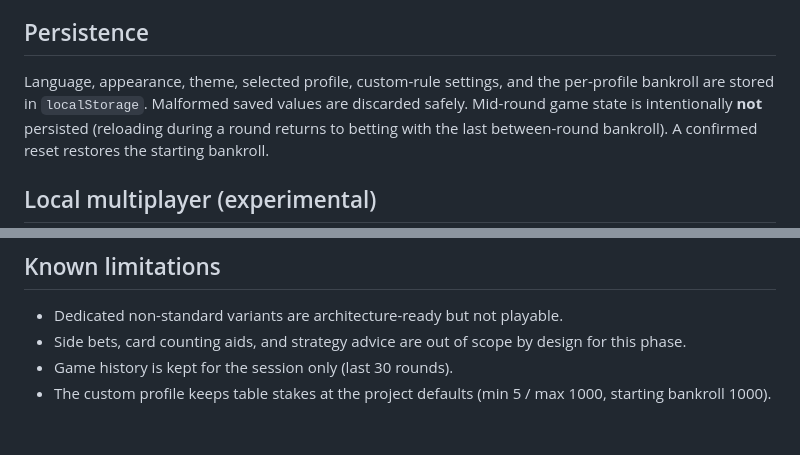
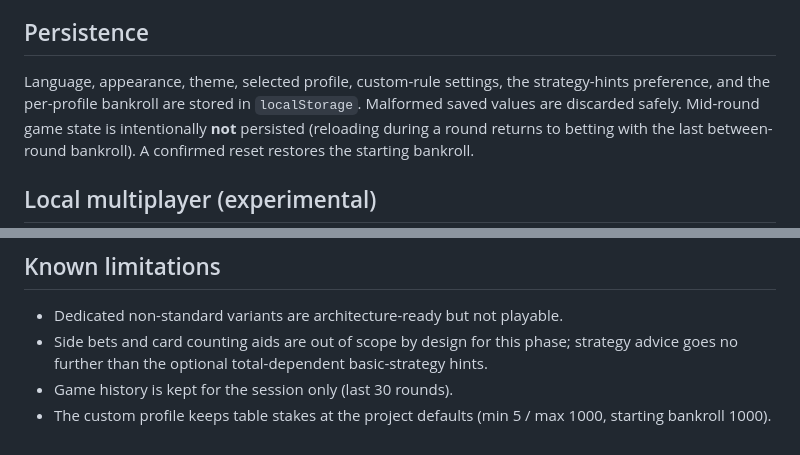
Before and after one commit to LukasMFR/blackjack-lab, a Markdown page: README.md, 2 parts joined by grey strips. GitHub-like rendering.

```diff
--- a/README.md
+++ b/README.md
@@ -161,8 +191,9 @@ external or remote artwork is used anywhere in the project.
 
 ## Persistence
 
-Language, appearance, theme, selected profile, custom-rule settings, and
-the per-profile bankroll are stored in `localStorage`. Malformed saved
+Language, appearance, theme, selected profile, custom-rule settings, the
+strategy-hints preference, and the per-profile bankroll are stored in
+`localStorage`. Malformed saved
 values are discarded safely. Mid-round game state is intentionally **not**
 persisted (reloading during a round returns to betting with the last
 between-round bankroll). A confirmed reset restores the starting bankroll.
@@ -287,8 +318,9 @@ never persisted, exactly like the solo session store.
 ## Known limitations
 
 - Dedicated non-standard variants are architecture-ready but not playable.
-- Side bets, card counting aids, and strategy advice are out of scope by
-  design for this phase.
+- Side bets and card counting aids are out of scope by design for this
+  phase; strategy advice goes no further than the optional
+  total-dependent basic-strategy hints.
 - Game history is kept for the session only (last 30 rounds).
 - The custom profile keeps table stakes at the project defaults
   (min 5 / max 1000, starting bankroll 1000).
```
Also changed, not shown: other parts of README.md (+33 -3 lines).
